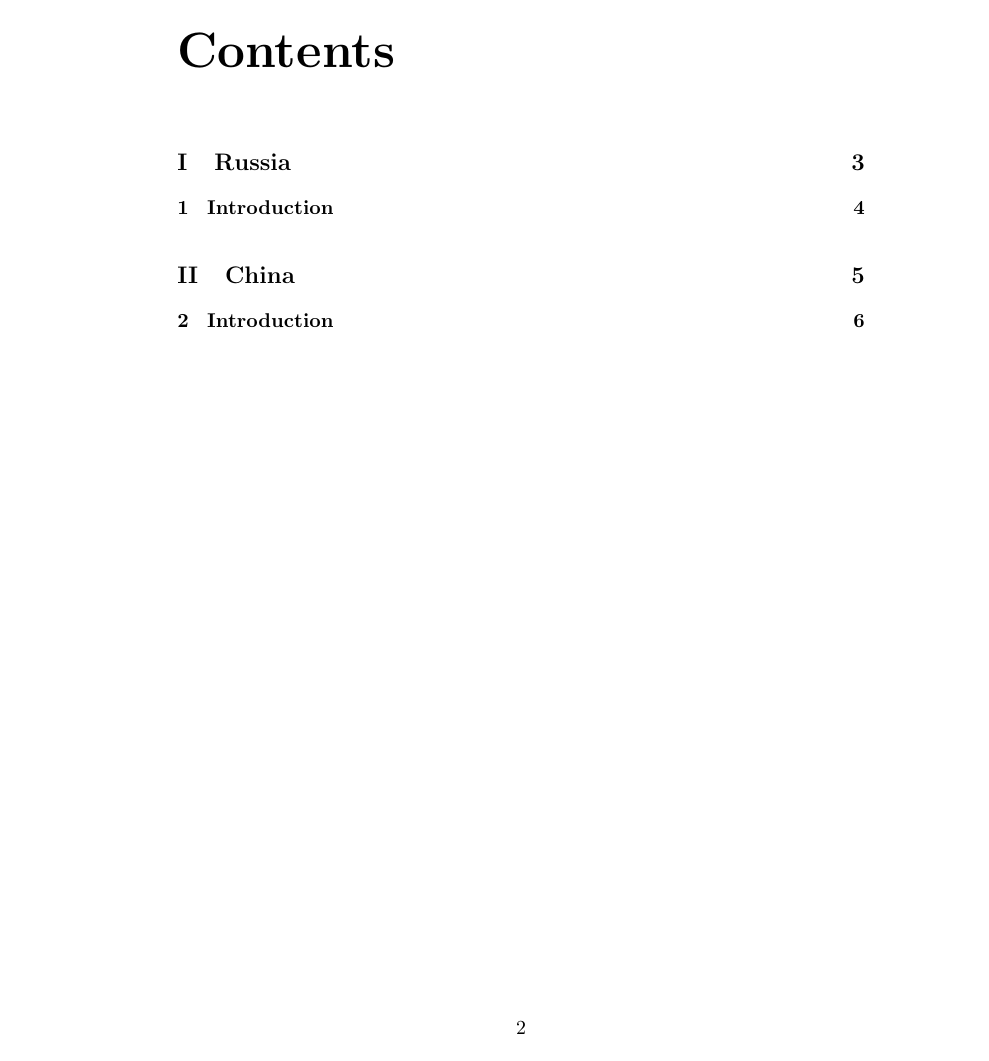
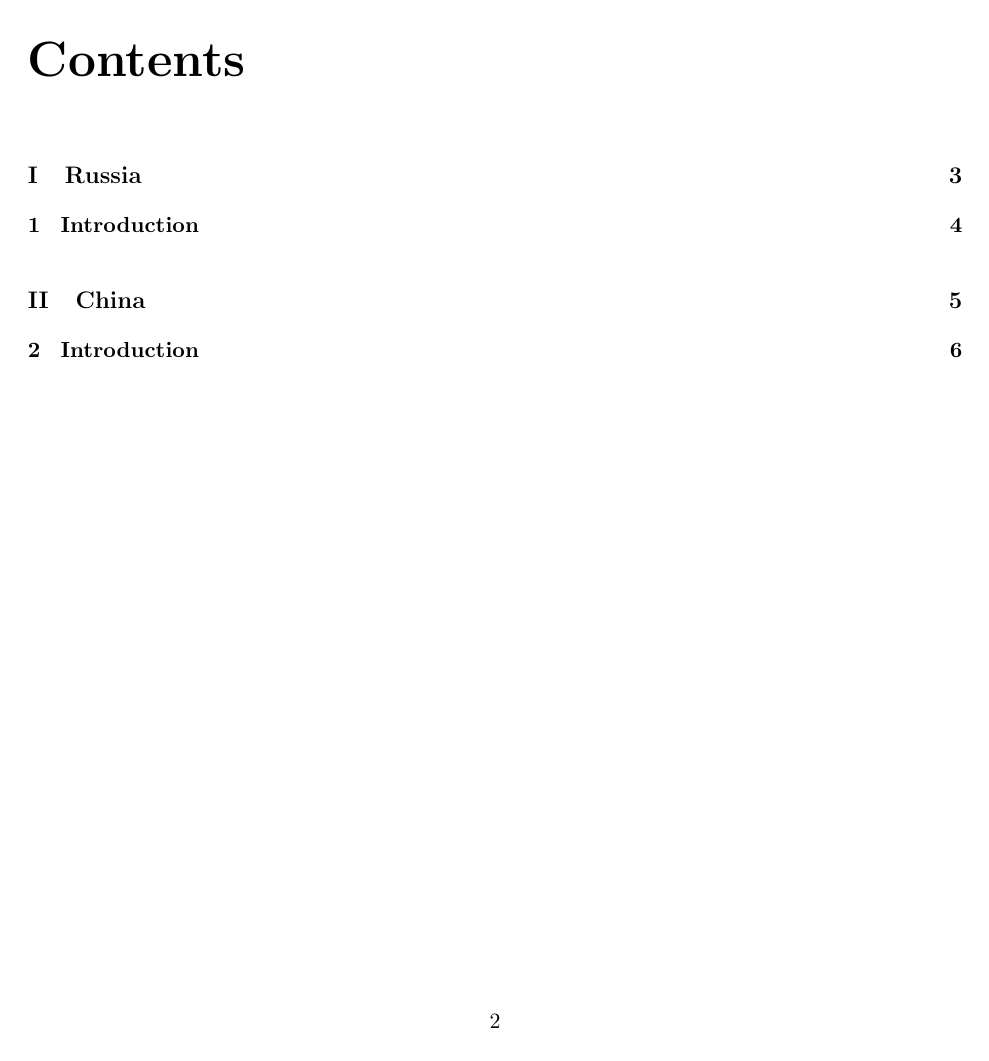
Before and after one commit to ATMI/Hitchhikers-Guide-to-China, a LaTeX book (src/main.tex): page 2 of 7. Compiled offline with pdfLaTeX.

Commit message:
Added 11pt and twocolumn to the template

```diff
--- a/src/main.tex
+++ b/src/main.tex
@@ -2,7 +2,7 @@
 %! Date = 1/27/25
 
 % Preamble
-\documentclass[openany]{book}
+\documentclass[11pt,openany,twocolumn]{book}
 
 % Packages
 \usepackage{amsmath}
```
